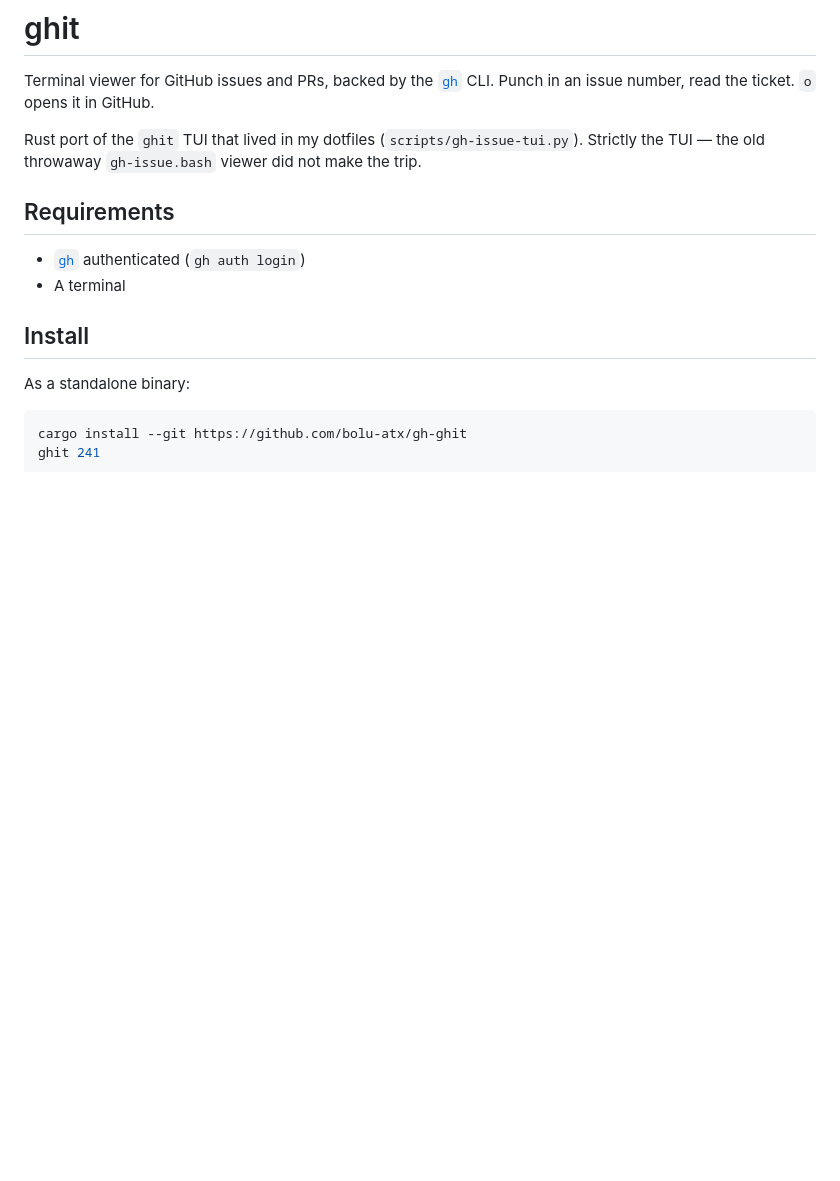
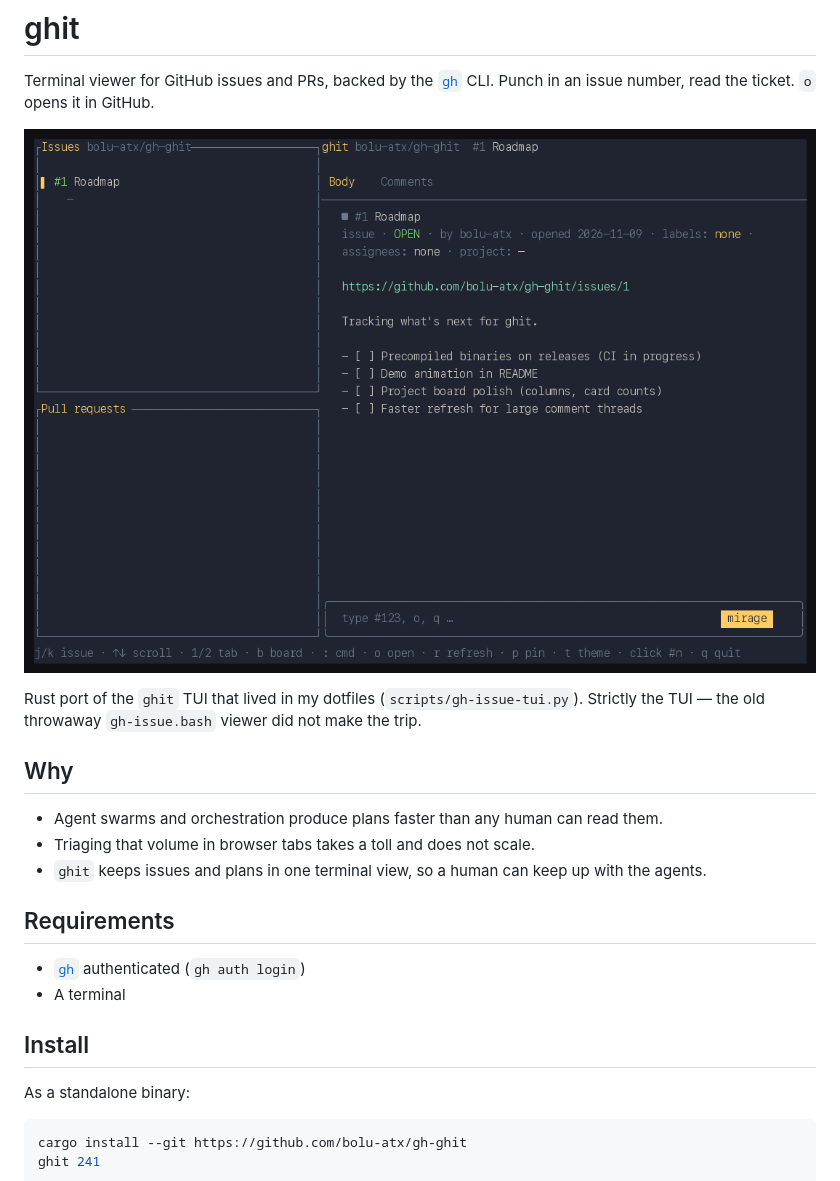
Before and after one commit to bolu-atx/gh-ghit, a Markdown page: README.md, the part around the change. Drawn GitHub-style; pictures changed too: demo.gif (added); blank space fills up the shorter version.

Commit message:
docs: add demo animation to README

```diff
--- a/README.md
+++ b/README.md
@@ -3,8 +3,16 @@
 Terminal viewer for GitHub issues and PRs, backed by the [`gh`](https://cli.github.com) CLI.
 Punch in an issue number, read the ticket. `o` opens it in GitHub.
 
+![ghit demo](demo.gif)
+
 Rust port of the `ghit` TUI that lived in my dotfiles (`scripts/gh-issue-tui.py`).
 Strictly the TUI — the old throwaway `gh-issue.bash` viewer did not make the trip.
+
+## Why
+
+- Agent swarms and orchestration produce plans faster than any human can read them.
+- Triaging that volume in browser tabs takes a toll and does not scale.
+- `ghit` keeps issues and plans in one terminal view, so a human can keep up with the agents.
 
 ## Requirements
 
```
